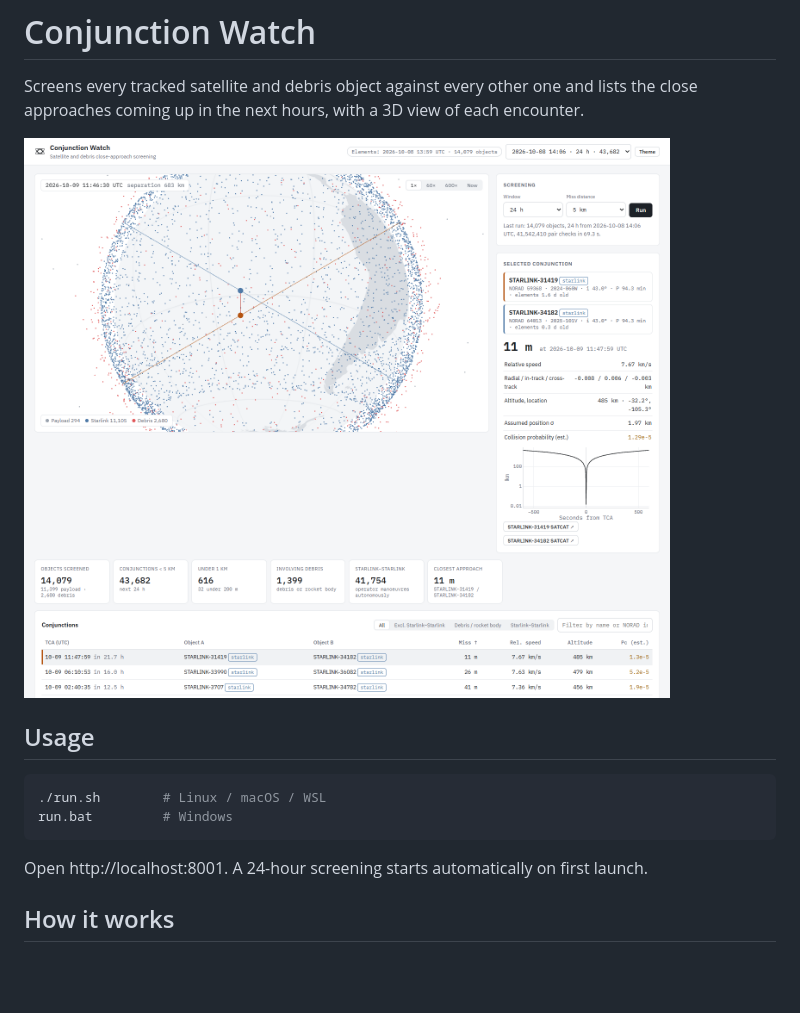
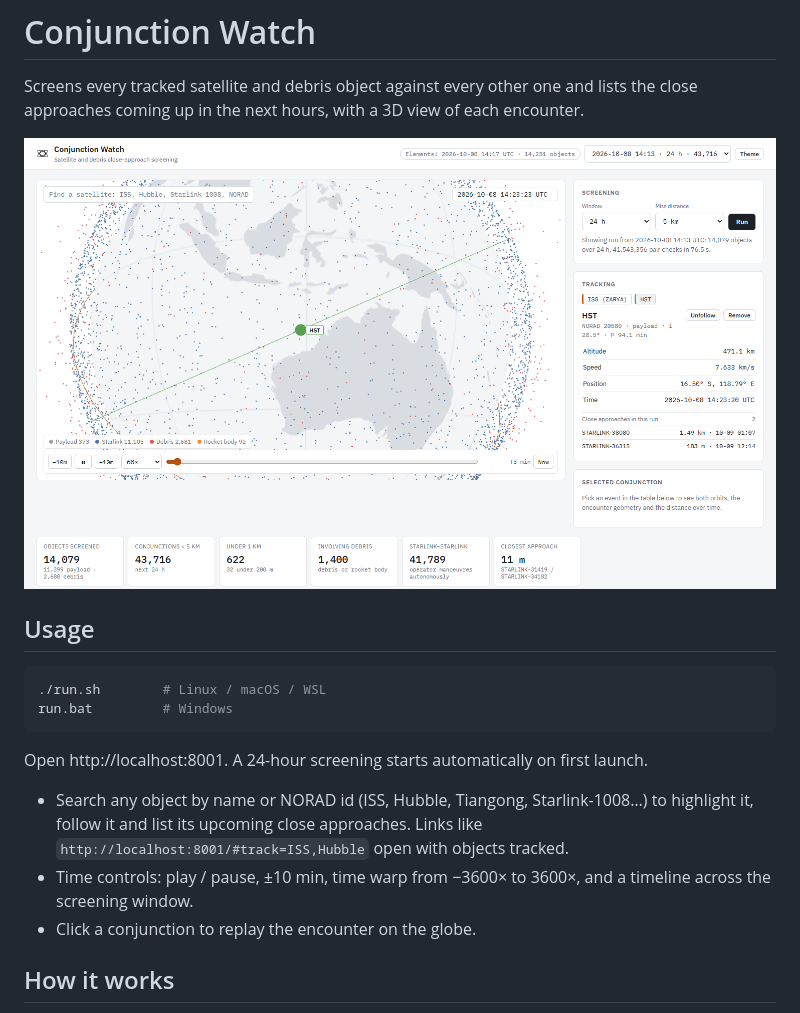
Before and after one commit to Imshad18/conjunction-watch, a Markdown page: README.md, the part around the change. GitHub-like rendering; pictures changed too: shots/main.png; blank space fills up the shorter version.

Commit message:
Satellite search and tracking, time controls, run progress

````diff
--- a/README.md
+++ b/README.md
@@ -13,6 +13,11 @@ run.bat         # Windows
 ```
 
 Open http://localhost:8001. A 24-hour screening starts automatically on first launch.
+
+- Search any object by name or NORAD id (ISS, Hubble, Tiangong, Starlink-1008…) to highlight it, follow it and
+  list its upcoming close approaches. Links like `http://localhost:8001/#track=ISS,Hubble` open with objects tracked.
+- Time controls: play / pause, ±10 min, time warp from −3600× to 3600×, and a timeline across the screening window.
+- Click a conjunction to replay the encounter on the globe.
 
 ## How it works
 
````
Also changed, not shown: 4 other files.
